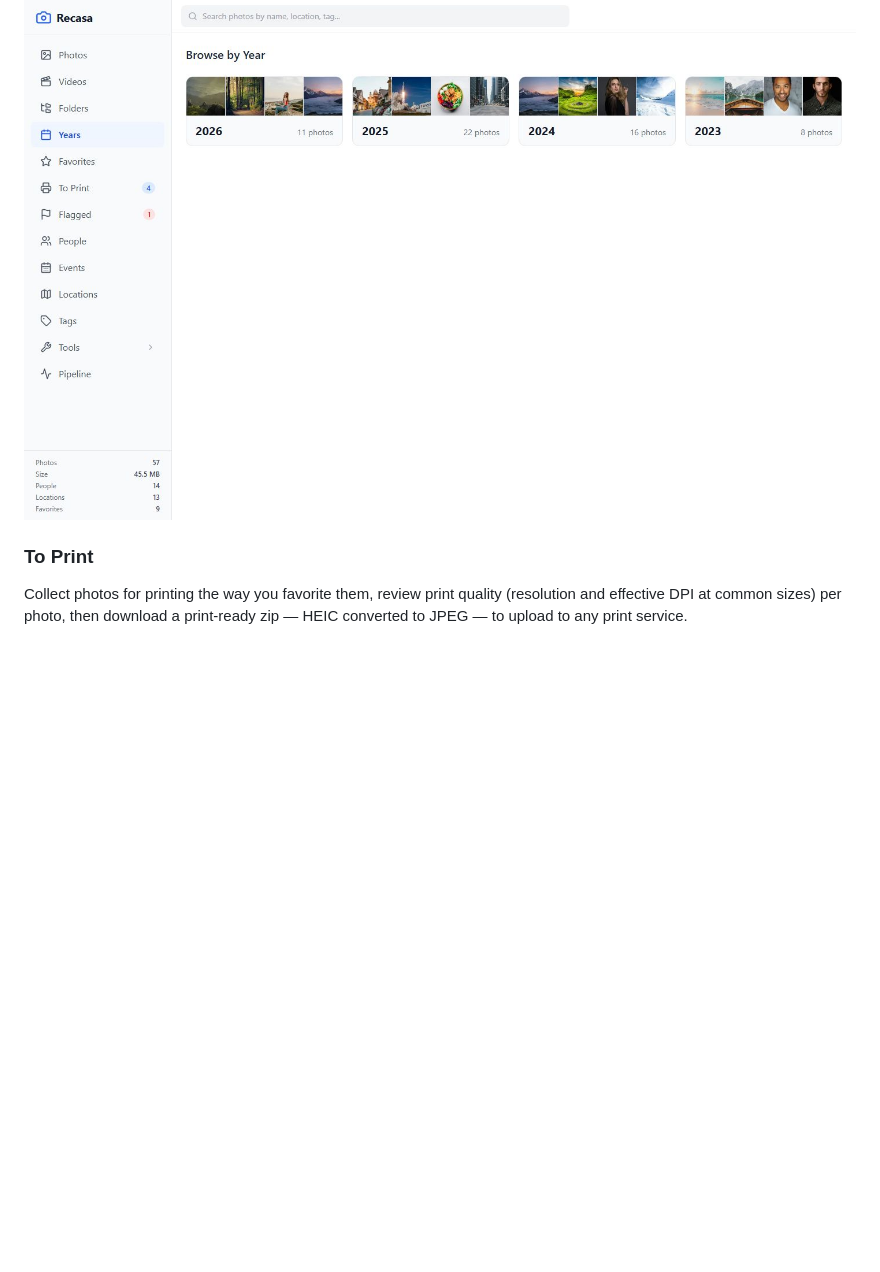
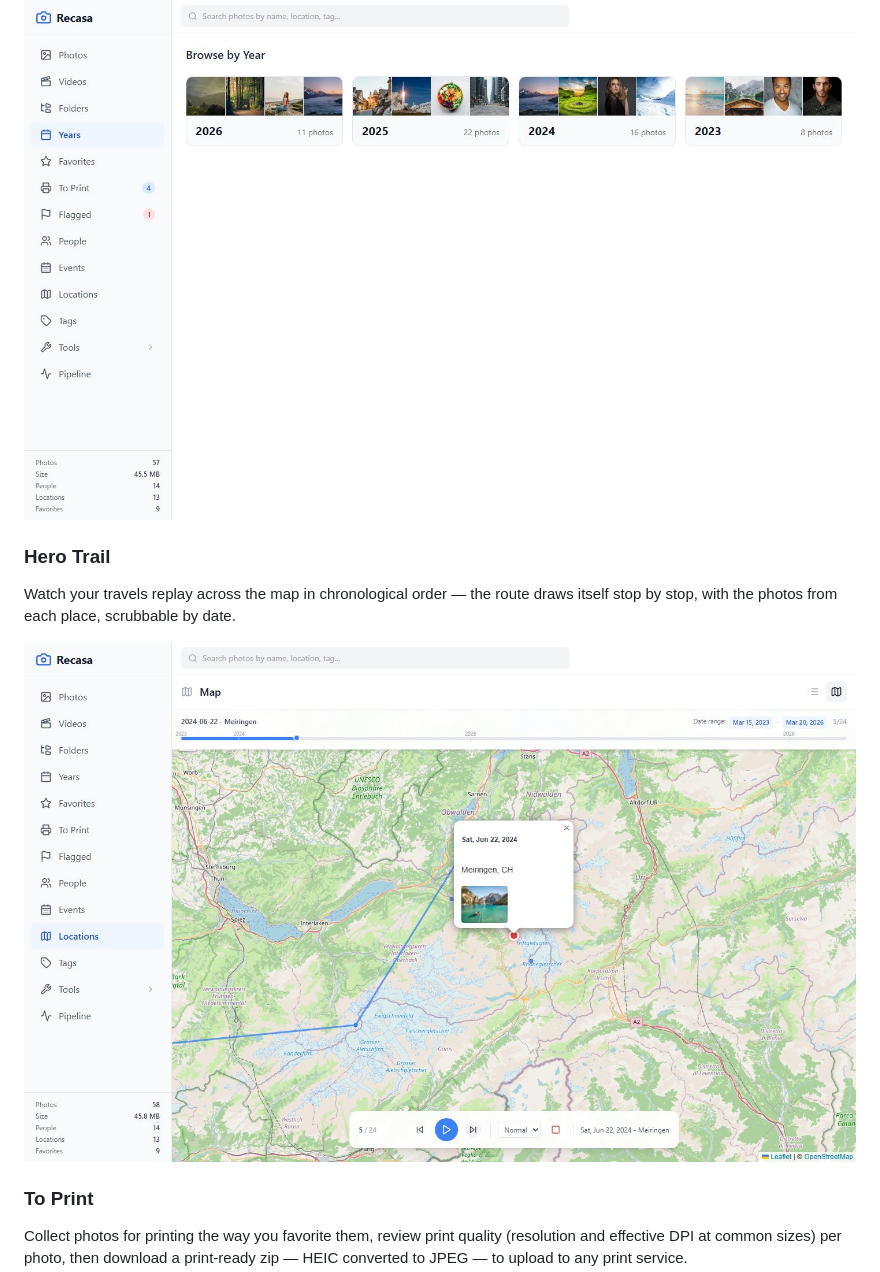
Before and after one commit to yonie/recasa, a Markdown page: README.md, the part around the change. Rendered like a GitHub page; pictures changed too: docs/screenshots/hero-trail.jpg; blank space fills up the shorter version.

Commit message:
Showcase Hero Trail in the README
Add a Hero Trail highlight with a fresh demo screenshot of the
chronological route replay.

```diff
--- a/README.md
+++ b/README.md
@@ -32,6 +32,13 @@ Each year is a card with a strip of preview photos sampled across the year, so
 you can jump straight to the era you're looking for.
 
 ![Year cards with preview photos](docs/screenshots/years.jpg)
+
+### Hero Trail
+
+Watch your travels replay across the map in chronological order — the route
+draws itself stop by stop, with the photos from each place, scrubbable by date.
+
+![Hero Trail replaying a route across the map](docs/screenshots/hero-trail.jpg)
 
 ### To Print
 
```
